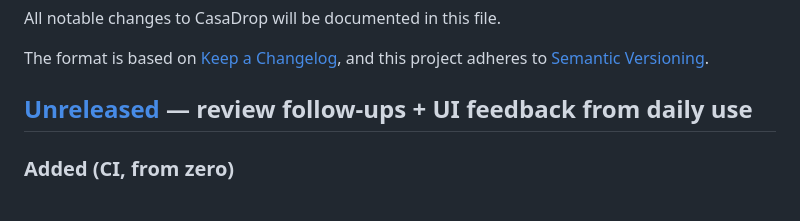
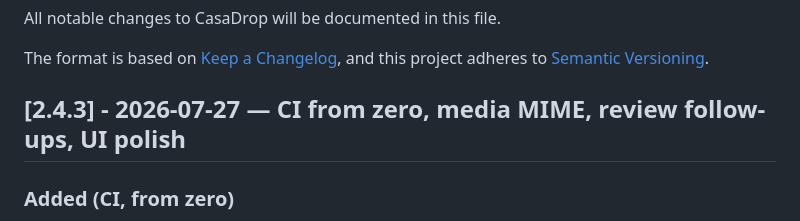
Before and after one commit to chicohaager/casadrop, a Markdown page: CHANGELOG.md, the part around the change. Drawn GitHub-style.

Commit message:
release: cut 2.4.3 (CI from zero, media MIME, review follow-ups, UI polish)
Everything merged in #6, with the measurements each entry rests on. No
version constant exists in the code — the version lives in this file and
in the git tag.

Co-Authored-By: Claude Opus 5 (1M context) <noreply@anthropic.com>

```diff
--- a/CHANGELOG.md
+++ b/CHANGELOG.md
@@ -5,7 +5,7 @@ All notable changes to CasaDrop will be documented in this file.
 The format is based on [Keep a Changelog](https://keepachangelog.com/en/1.1.0/),
 and this project adheres to [Semantic Versioning](https://semver.org/spec/v2.0.0.html).
 
-## [Unreleased] — review follow-ups + UI feedback from daily use
+## [2.4.3] - 2026-07-27 — CI from zero, media MIME, review follow-ups, UI polish
 
 ### Added (CI, from zero)
 - **There was no CI of any kind.** `.github/workflows/ci.yml` now builds, vets,
```
